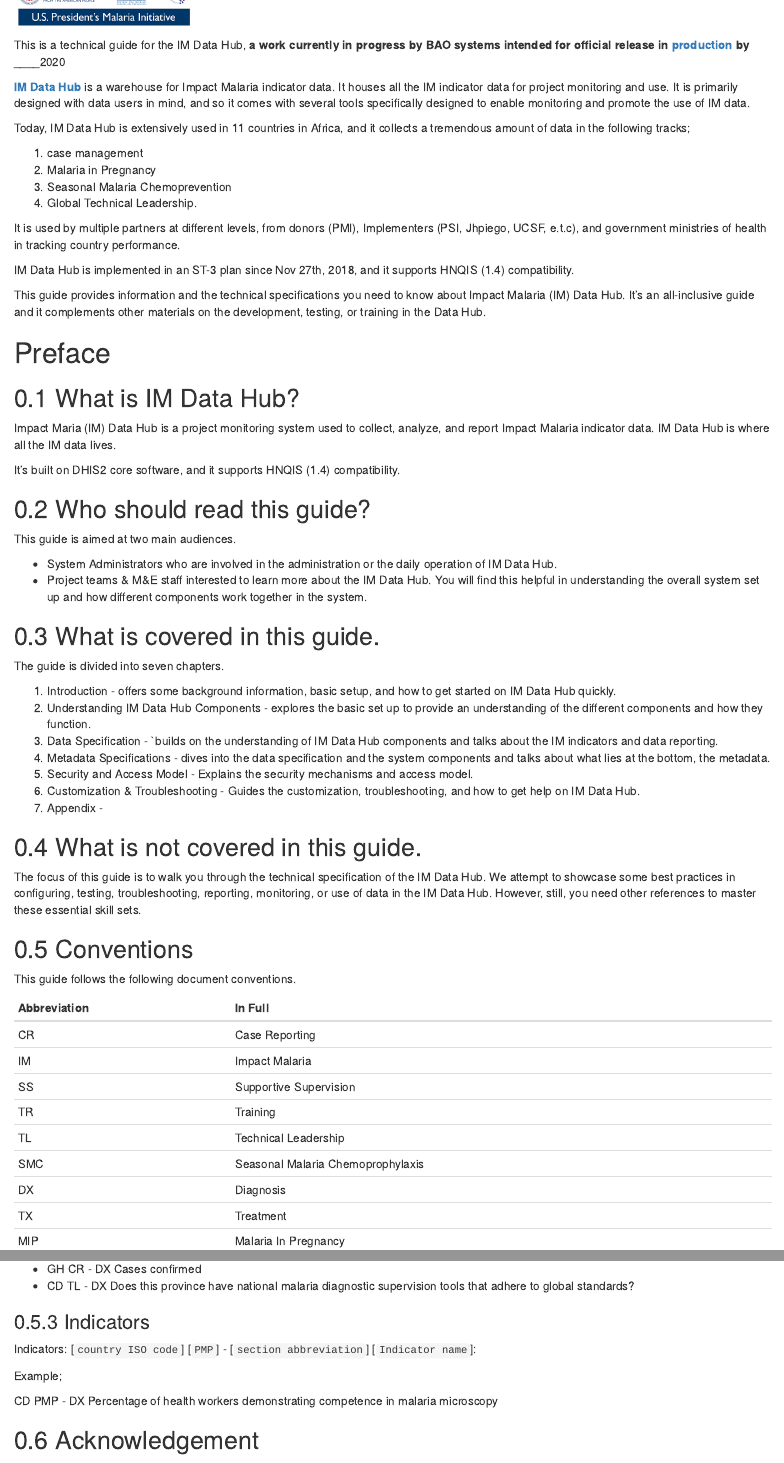
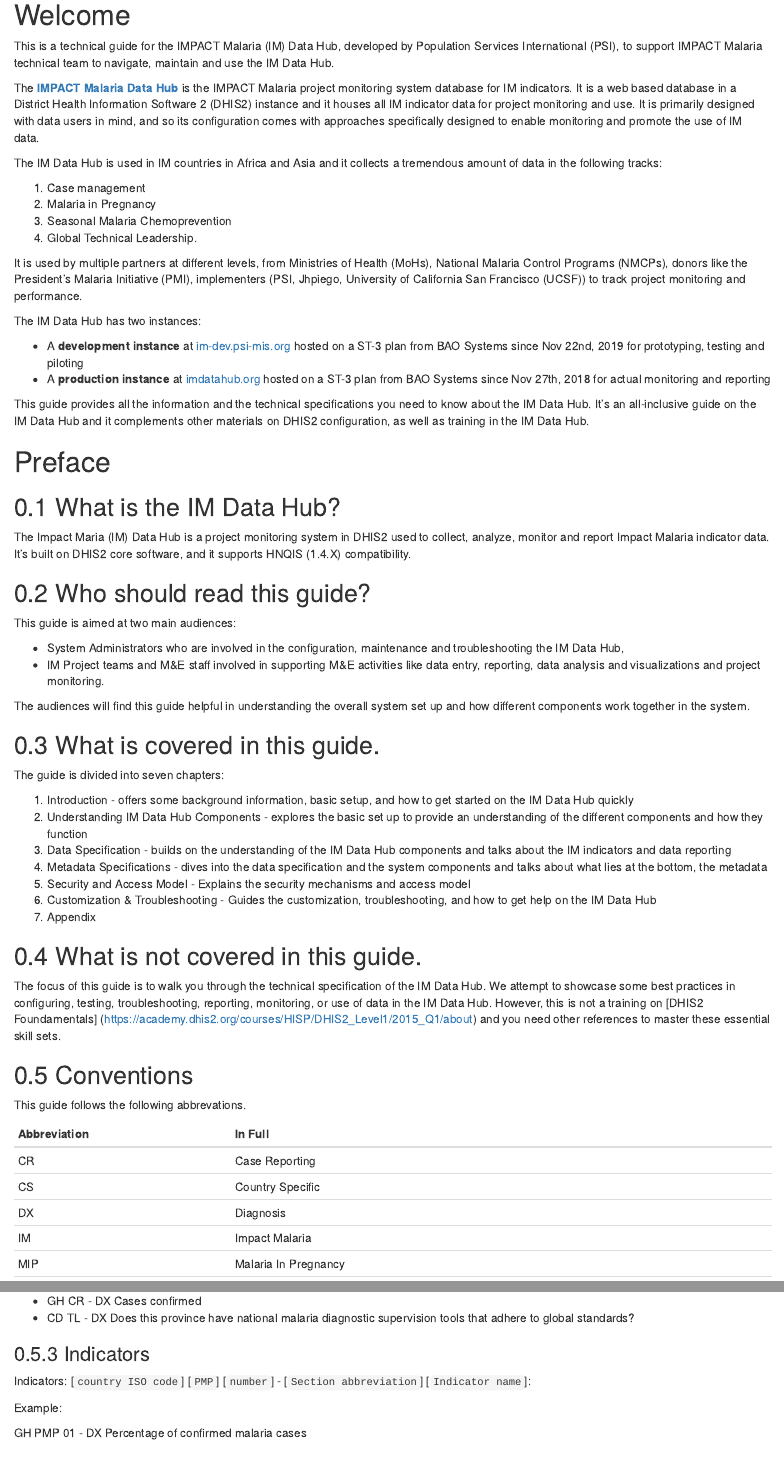
Before and after one commit to INyabuto/im-data-hub, an R Markdown document (index.Rmd): the page in a window 1100 px wide, from 320 px down, and a second part further down, joined at a grey line. Rendered offline with R 4.5, knitr and Pandoc, with nearby package versions; drawn as R Markdown's standard HTML page in place of the format the file asks for.

Commit message:
Update index.Rmd

````diff
--- a/index.Rmd
+++ b/index.Rmd
@@ -21,67 +26,66 @@
 
-```{r echo=FALSE, fig.width=100, fig.height=50}
-knitr::include_graphics("./images/logo2.png")
-```
+This is a technical guide for the IMPACT Malaria (IM) Data Hub, developed by Population Services International (PSI), to support IMPACT Malaria technical team to navigate, maintain and use the IM Data Hub.
 
-This is a technical guide for the IM Data Hub, __a work currently in progress by BAO systems intended for official release in [production](imdatahub.org) by ______2020
+The [__IMPACT Malaria Data Hub__](imdatahub.org) is the IMPACT Malaria project monitoring system database for IM indicators. It is a web based database in a District Health Information Software 2 (DHIS2) instance and it houses all IM indicator data for project monitoring and use. It is primarily designed with data users in mind, and so its configuration comes with approaches specifically designed to enable monitoring and promote the use of IM data.
 
+The IM Data Hub is used in IM countries in Africa and Asia and it collects a tremendous amount of data in the following tracks:
 
-[__IM Data Hub__](imdatahub.org) is a warehouse for Impact Malaria indicator data. It houses all the IM indicator data for project monitoring and use. It is primarily designed with data users in mind, and so it comes with several tools specifically designed to enable monitoring and promote the use of IM data.
-
-Today, IM Data Hub is extensively used in 11 countries in Africa, and it collects a tremendous amount of data in the following tracks;
-
-
-1. case management
+1. Case management
 2. Malaria in Pregnancy
 3. Seasonal Malaria Chemoprevention
 4. Global Technical Leadership.
 
-It is used by multiple partners at different levels, from donors (PMI), Implementers (PSI, Jhpiego, UCSF, e.t.c), and government ministries of health in tracking country performance.
+It is used by multiple partners at different levels, from Ministries of Health (MoHs), National Malaria Control Programs (NMCPs), donors like the President's Malaria Initiative (PMI), implementers (PSI, Jhpiego, University of California San Francisco (UCSF)) to track project monitoring and performance.
 
-IM Data Hub is implemented in an ST-3 plan since Nov 27th, 2018, and it supports HNQIS (1.4) compatibility.
+The IM Data Hub has two instances:
 
-This guide provides information and the technical specifications you need to know about Impact Malaria (IM) Data Hub. It’s an all-inclusive guide and it complements other materials on the development, testing, or training in the Data Hub.
+- A __development instance__ at [im-dev.psi-mis.org](https://im-dev.psi-mis.org) hosted on a ST-3 plan from BAO Systems since Nov 22nd, 2019 for prototyping, testing and piloting
+- A __production instance__ at [imdatahub.org](https://imdatahub.org) hosted on a ST-3 plan from BAO Systems since Nov 27th, 2018 for actual monitoring and reporting
+
+This guide provides all the information and the technical specifications you need to know about the IM Data Hub. It’s an all-inclusive guide on the IM Data Hub and it complements other materials on DHIS2 configuration, as well as training in the IM Data Hub.
 
 <!--  Start of the preface -->
 
 # Preface {-}
-## What is IM Data Hub?
-Impact Maria (IM) Data Hub is a project monitoring system used to collect, analyze, and report Impact Malaria indicator data. IM Data Hub is where all the IM data lives.
-
-
-It's built on DHIS2 core software, and it supports HNQIS (1.4) compatibility.
+## What is the IM Data Hub?
+The Impact Maria (IM) Data Hub is a project monitoring system in DHIS2 used to collect, analyze, monitor and report Impact Malaria indicator data. It's built on DHIS2 core software, and it supports HNQIS (1.4.X) compatibility.
 
 
 ## Who should read this guide?
 
-This guide is aimed at two main audiences.
+This guide is aimed at two main audiences:
 
-- System Administrators who are involved in the administration or the daily operation of IM Data Hub.
-- Project teams & M&E staff interested to learn more about the IM Data Hub. You will find this helpful in understanding the overall system set up and how different components work together in the system.
+- System Administrators who are involved in the configuration, maintenance and troubleshooting the IM Data Hub,
+- IM Project teams and M&E staff involved in supporting M&E activities like data entry, reporting, data analysis and visualizations and project monitoring.
+
+The audiences will find this guide helpful in understanding the overall system set up and how different components work together in the system.
 
 ## What is covered in this guide.
 
-The guide is divided into seven chapters.
+The guide is divided into seven chapters:
 
-1. Introduction - offers some background information, basic setup, and how to get started on IM Data Hub quickly.
-2. Understanding IM Data Hub Components - explores the basic set up to provide an understanding of the different components and how they function.
-3. Data Specification - `builds on the understanding of IM Data Hub components and talks about the IM indicators and data reporting.
-4. Metadata Specifications - dives into the data specification and the system components and talks about what lies at the bottom, the metadata.
-5. Security and Access Model - Explains the security mechanisms and access model.
-6. Customization & Troubleshooting - Guides the customization, troubleshooting, and how to get help on IM Data Hub.
-7. Appendix -
+1. Introduction - offers some background information, basic setup, and how to get started on the IM Data Hub quickly
+2. Understanding IM Data Hub Components - explores the basic set up to provide an understanding of the different components and how they function
+3. Data Specification - builds on the understanding of the IM Data Hub components and talks about the IM indicators and data reporting
+4. Metadata Specifications - dives into the data specification and the system components and talks about what lies at the bottom, the metadata
+5. Security and Access Model - Explains the security mechanisms and access model
+6. Customization & Troubleshooting - Guides the customization, troubleshooting, and how to get help on the IM Data Hub
+7. Appendix
 
 
 ## What is not covered in this guide.
 
-The focus of this guide is to walk you through the technical specification of the IM Data Hub. We attempt to showcase some best practices in configuring, testing, troubleshooting, reporting, monitoring, or use of data in the IM Data Hub. However, still, you need other references to master these essential skill sets.
+The focus of this guide is to walk you through the technical specification of the IM Data Hub. We attempt to showcase some best practices in configuring, testing, troubleshooting, reporting, monitoring, or use of data in the IM Data Hub. However, this is not a training on [DHIS2 Foundamentals] (https://academy.dhis2.org/courses/HISP/DHIS2_Level1/2015_Q1/about) and you need other references to master these essential skill sets.
 
 ## Conventions
 
-This guide follows the following document conventions.
+This guide follows the following abbrevations.
 
 
 Abbreviation                   |In Full
 ----------------------------- |:---------------------------
-CR                             | Case Reporting
+CR                             |Case Reporting
+CS                             |Country Specific
+DX                             |Diagnosis
 IM                             |Impact Malaria
+MIP                            |Malaria In Pregnancy
@@ -89,6 +97,2 @@
 TR                             |Training
-TL                             |Technical Leadership
-SMC                            |Seasonal Malaria Chemoprophylaxis
-DX                             |Diagnosis
 TX                             |Treatment
-MIP | Malaria In Pregnancy
@@ -116,10 +118,8 @@
 
 ### Indicators
 
-Indicators: [`country ISO code`] [`PMP`] - [`section abbreviation`] [`Indicator name`]:
+Indicators: [`country ISO code`]  [`PMP`]  [`number`] - [`Section abbreviation`]  [`Indicator name`]:
 
-Example;
+Example:
 
-CD PMP - DX Percentage of health workers demonstrating competence in malaria microscopy
-
-## Acknowledgement
+GH PMP 01 - DX Percentage of confirmed malaria cases
````
Also changed, not shown: index.Rmd (29 more changed lines).
